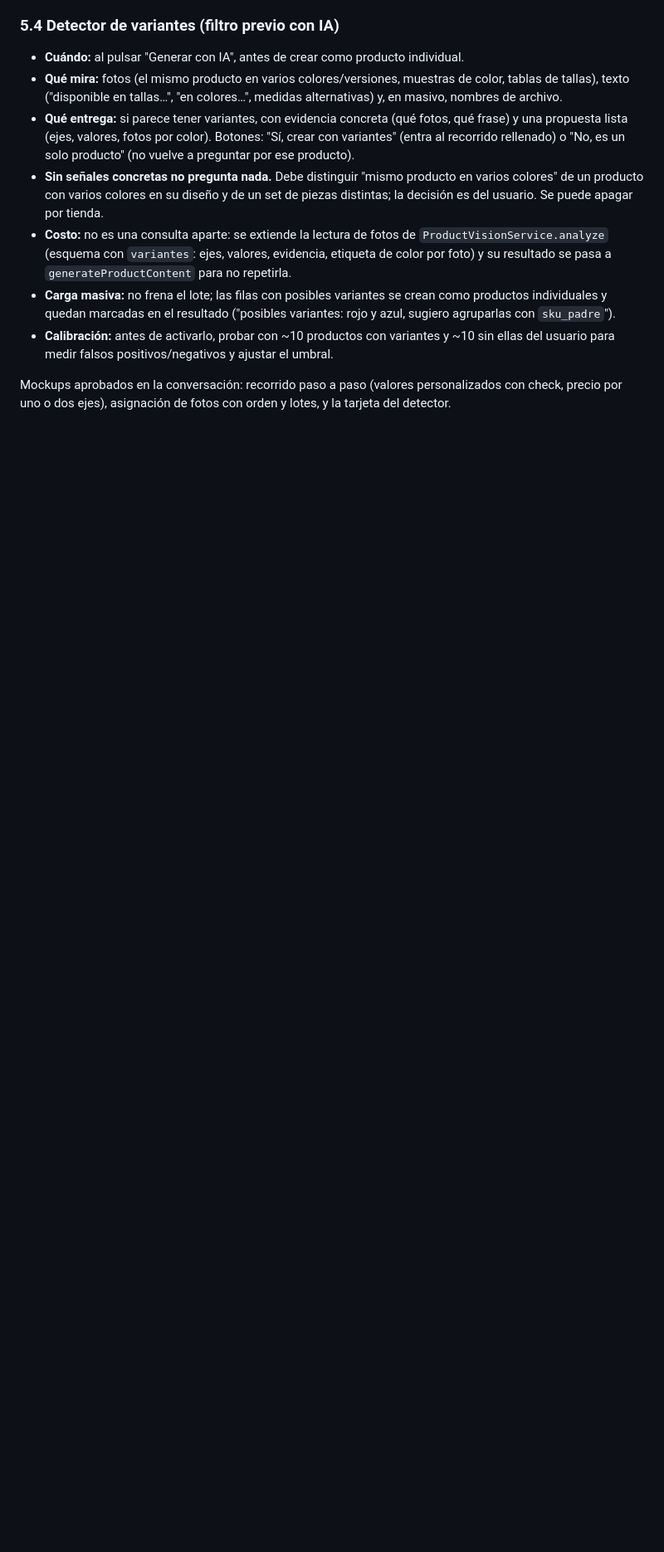
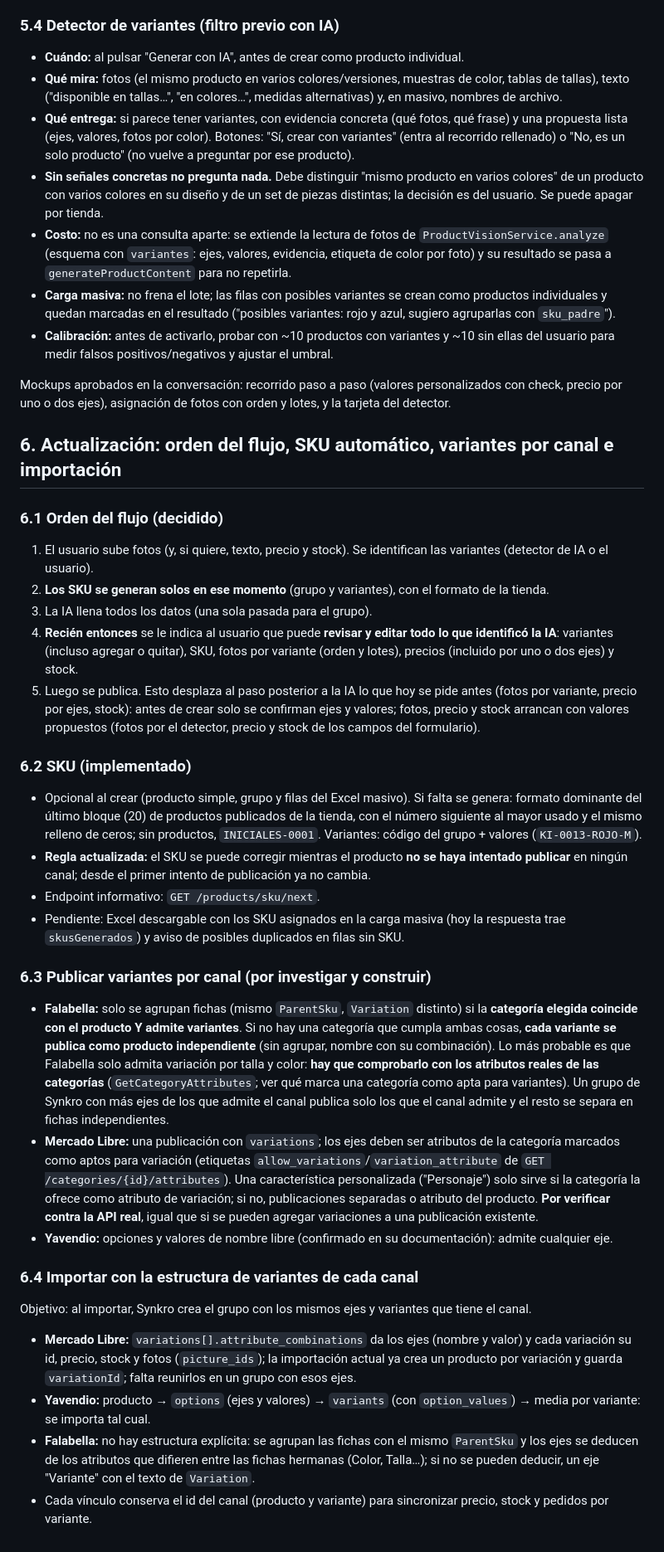
Before and after one commit to Jose171000/synkro_ai_server, a Markdown page: docs/variantes-y-sku-plan.md, the part around the change. Shown at 83% size. Drawn GitHub-style; blank space fills up the shorter version.

Commit message:
docs: variants flow order, automatic SKU, per-channel variants and import
Co-Authored-By: Claude Sonnet 5.5 <noreply@anthropic.com>

```diff
--- a/docs/variantes-y-sku-plan.md
+++ b/docs/variantes-y-sku-plan.md
@@ -91,3 +91,31 @@ Va después de definir las variantes y de subir todas las fotos juntas.
 - **Calibración:** antes de activarlo, probar con ~10 productos con variantes y ~10 sin ellas del usuario para medir falsos positivos/negativos y ajustar el umbral.
 
 Mockups aprobados en la conversación: recorrido paso a paso (valores personalizados con check, precio por uno o dos ejes), asignación de fotos con orden y lotes, y la tarjeta del detector.
+
+## 6. Actualización: orden del flujo, SKU automático, variantes por canal e importación
+
+### 6.1 Orden del flujo (decidido)
+1. El usuario sube fotos (y, si quiere, texto, precio y stock). Se identifican las variantes (detector de IA o el usuario).
+2. **Los SKU se generan solos en ese momento** (grupo y variantes), con el formato de la tienda.
+3. La IA llena todos los datos (una sola pasada para el grupo).
+4. **Recién entonces** se le indica al usuario que puede **revisar y editar todo lo que identificó la IA**: variantes (incluso agregar o quitar), SKU, fotos por variante (orden y lotes), precios (incluido por uno o dos ejes) y stock.
+5. Luego se publica.
+Esto desplaza al paso posterior a la IA lo que hoy se pide antes (fotos por variante, precio por ejes, stock): antes de crear solo se confirman ejes y valores; fotos, precio y stock arrancan con valores propuestos (fotos por el detector, precio y stock de los campos del formulario).
+
+### 6.2 SKU (implementado)
+- Opcional al crear (producto simple, grupo y filas del Excel masivo). Si falta se genera: formato dominante del último bloque (20) de productos publicados de la tienda, con el número siguiente al mayor usado y el mismo relleno de ceros; sin productos, `INICIALES-0001`. Variantes: código del grupo + valores (`KI-0013-ROJO-M`).
+- **Regla actualizada:** el SKU se puede corregir mientras el producto **no se haya intentado publicar** en ningún canal; desde el primer intento de publicación ya no cambia.
+- Endpoint informativo: `GET /products/sku/next`.
+- Pendiente: Excel descargable con los SKU asignados en la carga masiva (hoy la respuesta trae `skusGenerados`) y aviso de posibles duplicados en filas sin SKU.
+
+### 6.3 Publicar variantes por canal (por investigar y construir)
+- **Falabella:** solo se agrupan fichas (mismo `ParentSku`, `Variation` distinto) si la **categoría elegida coincide con el producto Y admite variantes**. Si no hay una categoría que cumpla ambas cosas, **cada variante se publica como producto independiente** (sin agrupar, nombre con su combinación). Lo más probable es que Falabella solo admita variación por talla y color: **hay que comprobarlo con los atributos reales de las categorías** (`GetCategoryAttributes`; ver qué marca una categoría como apta para variantes). Un grupo de Synkro con más ejes de los que admite el canal publica solo los que el canal admite y el resto se separa en fichas independientes.
+- **Mercado Libre:** una publicación con `variations`; los ejes deben ser atributos de la categoría marcados como aptos para variación (etiquetas `allow_variations`/`variation_attribute` de `GET /categories/{id}/attributes`). Una característica personalizada ("Personaje") solo sirve si la categoría la ofrece como atributo de variación; si no, publicaciones separadas o atributo del producto. **Por verificar contra la API real**, igual que si se pueden agregar variaciones a una publicación existente.
+- **Yavendio:** opciones y valores de nombre libre (confirmado en su documentación): admite cualquier eje.
+
+### 6.4 Importar con la estructura de variantes de cada canal
+Objetivo: al importar, Synkro crea el grupo con los mismos ejes y variantes que tiene el canal.
+- **Mercado Libre:** `variations[].attribute_combinations` da los ejes (nombre y valor) y cada variación su id, precio, stock y fotos (`picture_ids`); la importación actual ya crea un producto por variación y guarda `variationId`; falta reunirlos en un grupo con esos ejes.
+- **Yavendio:** producto → `options` (ejes y valores) → `variants` (con `option_values`) → media por variante: se importa tal cual.
+- **Falabella:** no hay estructura explícita: se agrupan las fichas con el mismo `ParentSku` y los ejes se deducen de los atributos que difieren entre las fichas hermanas (Color, Talla…); si no se pueden deducir, un eje "Variante" con el texto de `Variation`.
+- Cada vínculo conserva el id del canal (producto y variante) para sincronizar precio, stock y pedidos por variante.
```
